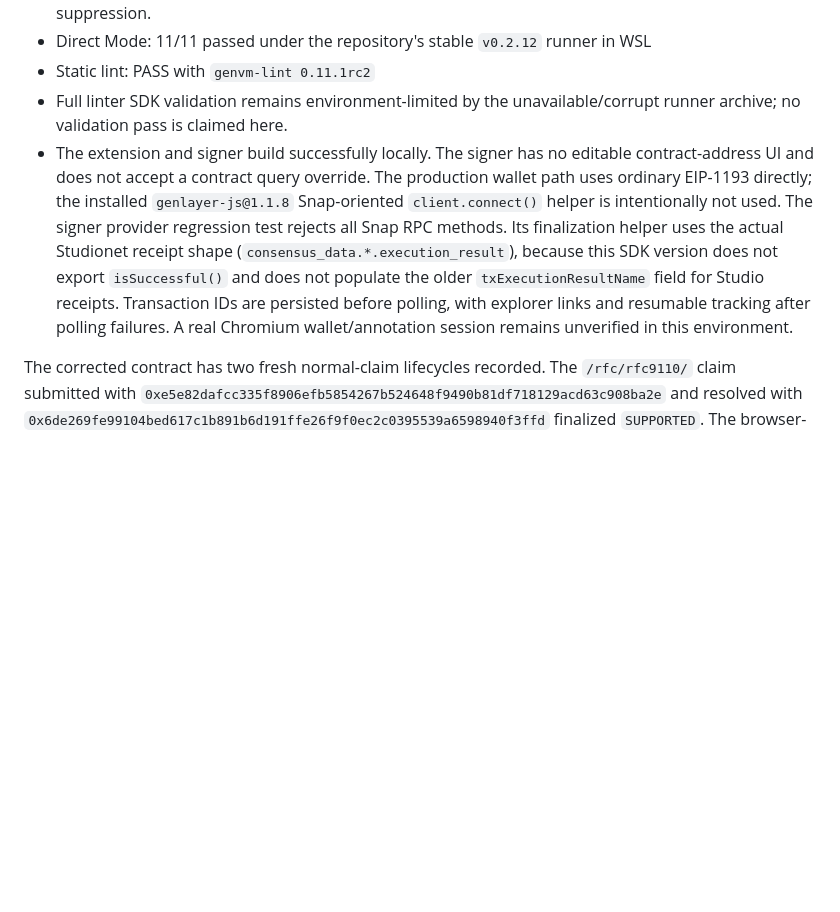
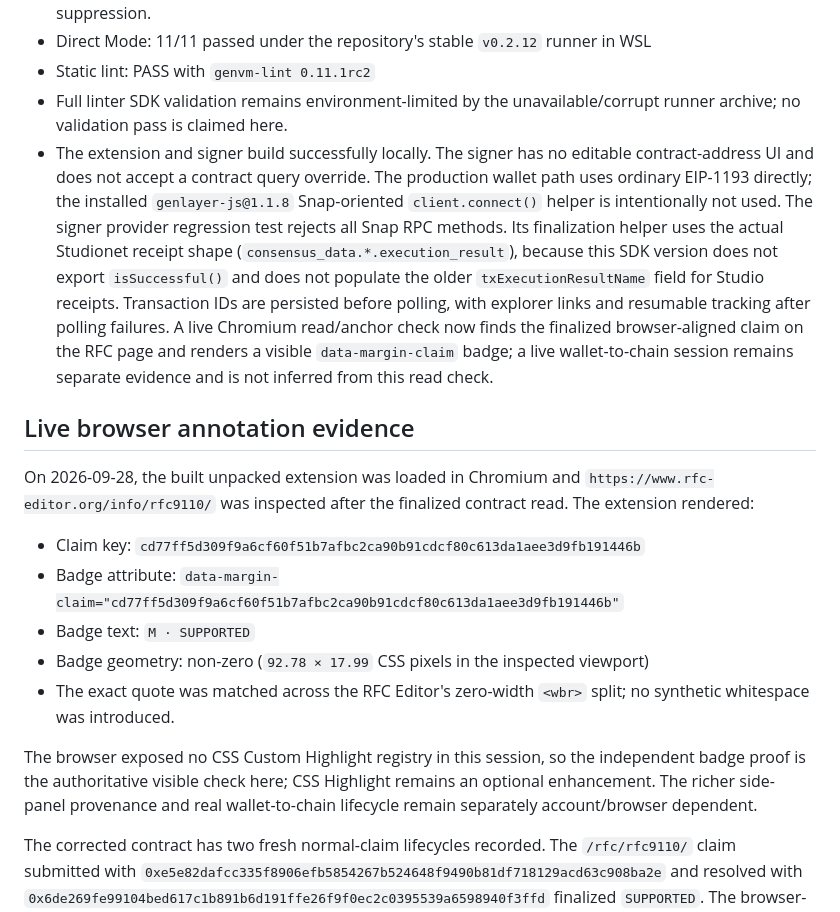
Before and after one commit to ometere123/margin, a Markdown page: SUBMISSION.md, the part around the change. Drawn GitHub-style; blank space fills up the shorter version.

Commit message:
Record live RFC annotation evidence

```diff
--- a/SUBMISSION.md
+++ b/SUBMISSION.md
@@ -36,7 +36,19 @@ The earlier deployment at `0xecE43547EcFbFB082B4Bfb62D3bdEb6dBf0B8059` and its t
 - Direct Mode: 11/11 passed under the repository's stable `v0.2.12` runner in WSL
 - Static lint: PASS with `genvm-lint 0.11.1rc2`
 - Full linter SDK validation remains environment-limited by the unavailable/corrupt runner archive; no validation pass is claimed here.
-- The extension and signer build successfully locally. The signer has no editable contract-address UI and does not accept a contract query override. The production wallet path uses ordinary EIP-1193 directly; the installed `genlayer-js@1.1.8` Snap-oriented `client.connect()` helper is intentionally not used. The signer provider regression test rejects all Snap RPC methods. Its finalization helper uses the actual Studionet receipt shape (`consensus_data.*.execution_result`), because this SDK version does not export `isSuccessful()` and does not populate the older `txExecutionResultName` field for Studio receipts. Transaction IDs are persisted before polling, with explorer links and resumable tracking after polling failures. A real Chromium wallet/annotation session remains unverified in this environment.
+- The extension and signer build successfully locally. The signer has no editable contract-address UI and does not accept a contract query override. The production wallet path uses ordinary EIP-1193 directly; the installed `genlayer-js@1.1.8` Snap-oriented `client.connect()` helper is intentionally not used. The signer provider regression test rejects all Snap RPC methods. Its finalization helper uses the actual Studionet receipt shape (`consensus_data.*.execution_result`), because this SDK version does not export `isSuccessful()` and does not populate the older `txExecutionResultName` field for Studio receipts. Transaction IDs are persisted before polling, with explorer links and resumable tracking after polling failures. A live Chromium read/anchor check now finds the finalized browser-aligned claim on the RFC page and renders a visible `data-margin-claim` badge; a live wallet-to-chain session remains separate evidence and is not inferred from this read check.
+
+## Live browser annotation evidence
+
+On 2026-09-28, the built unpacked extension was loaded in Chromium and `https://www.rfc-editor.org/info/rfc9110/` was inspected after the finalized contract read. The extension rendered:
+
+- Claim key: `cd77ff5d309f9a6cf60f51b7afbc2ca90b91cdcf80c613da1aee3d9fb191446b`
+- Badge attribute: `data-margin-claim="cd77ff5d309f9a6cf60f51b7afbc2ca90b91cdcf80c613da1aee3d9fb191446b"`
+- Badge text: `M · SUPPORTED`
+- Badge geometry: non-zero (`92.78 × 17.99` CSS pixels in the inspected viewport)
+- The exact quote was matched across the RFC Editor's zero-width `<wbr>` split; no synthetic whitespace was introduced.
+
+The browser exposed no CSS Custom Highlight registry in this session, so the independent badge proof is the authoritative visible check here; CSS Highlight remains an optional enhancement. The richer side-panel provenance and real wallet-to-chain lifecycle remain separately account/browser dependent.
 
 The corrected contract has two fresh normal-claim lifecycles recorded. The `/rfc/rfc9110/` claim submitted with `0xe5e82dafcc335f8906efb5854267b524648f9490b81df718129acd63c908ba2e` and resolved with `0x6de269fe99104bed617c1b891b6d191ffe26f9f0ec2c0395539a6598940f3ffd` finalized `SUPPORTED`. The browser-aligned `/info/rfc9110/` claim submitted with `0x3c8172c9919ee95a19f8b55e8f55c5a98304892061efe6581b37942385f263cd` and resolved with `0x42f5004557bc12a3d4f6a7dd2b30532989a4732524196523b92c4ce1e2904247` also finalized `SUPPORTED`, revision `1`, with source-manifest digest `452a5215fca972d2646684809863ba96e059a4ef159f122b71272b25ee84a153`.
 
```
Also changed, not shown: FINAL_HANDOFF.md (+5 -5 lines), docs/LIVE_VALIDATION.md (+1 -0 lines).
